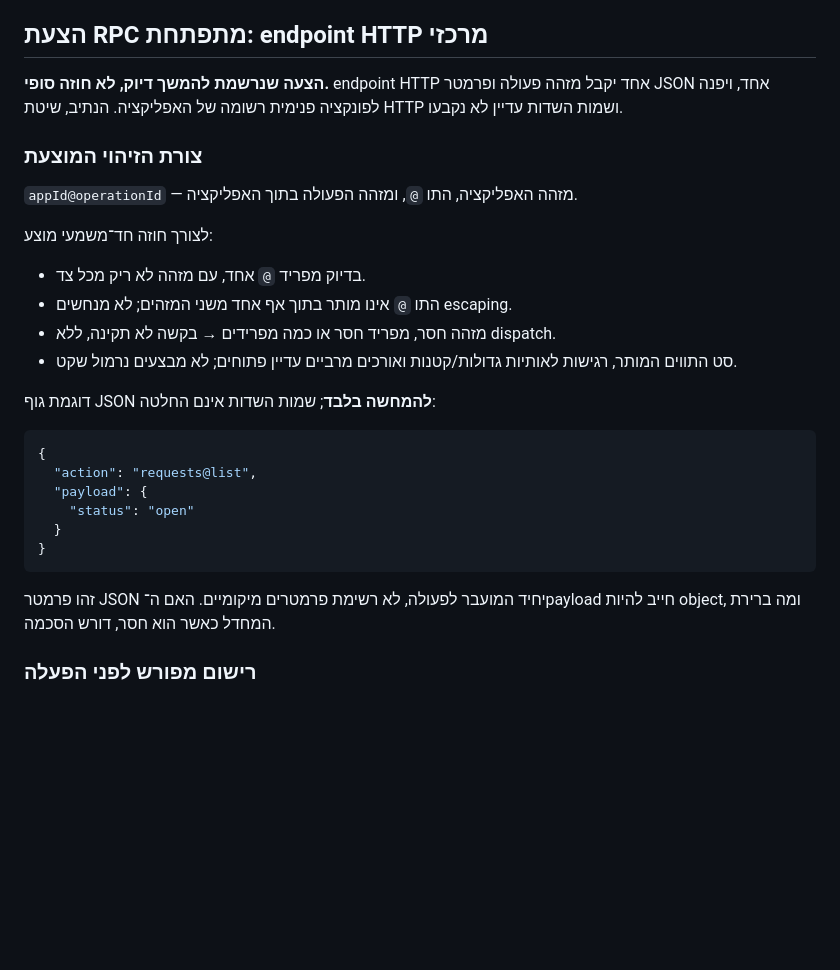
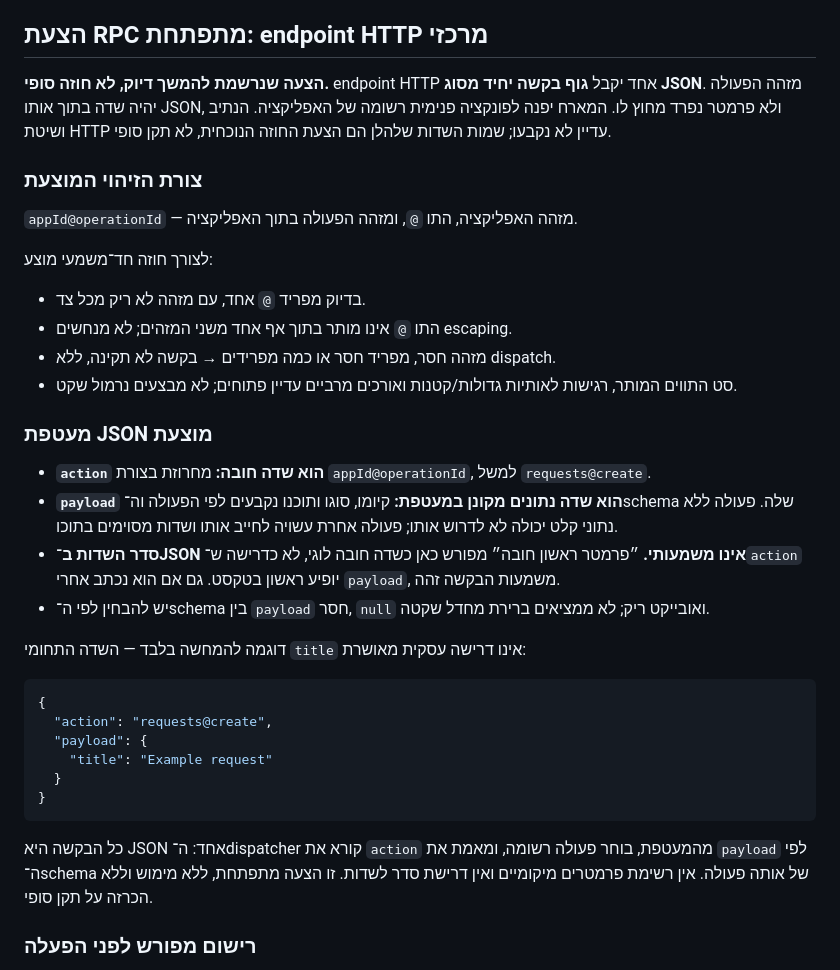
Before and after one commit to avi-the-coach/module-federation-demo, a Markdown page: docs/system-concept.md, the part around the change. GitHub-like rendering; blank space fills up the shorter version.

Commit message:
docs: refine RPC request as JSON envelope with required action

````diff
--- a/docs/system-concept.md
+++ b/docs/system-concept.md
@@ -42,7 +42,7 @@ flowchart TD
 
 ## הצעת RPC מתפתחת: endpoint HTTP מרכזי
 
-**הצעה שנרשמת להמשך דיוק, לא חוזה סופי.** endpoint HTTP אחד יקבל מזהה פעולה ופרמטר JSON אחד, ויפנה לפונקציה פנימית רשומה של האפליקציה. הנתיב, שיטת HTTP ושמות השדות עדיין לא נקבעו.
+**הצעה שנרשמת להמשך דיוק, לא חוזה סופי.** endpoint HTTP אחד יקבל **גוף בקשה יחיד מסוג JSON**. מזהה הפעולה יהיה שדה בתוך אותו JSON, ולא פרמטר נפרד מחוץ לו. המארח יפנה לפונקציה פנימית רשומה של האפליקציה. הנתיב ושיטת HTTP עדיין לא נקבעו; שמות השדות שלהלן הם הצעת החוזה הנוכחית, לא תקן סופי.
 
 ### צורת הזיהוי המוצעת
 
@@ -54,18 +54,25 @@ flowchart TD
 - מזהה חסר, מפריד חסר או כמה מפרידים → בקשה לא תקינה, ללא dispatch.
 - סט התווים המותר, רגישות לאותיות גדולות/קטנות ואורכים מרביים עדיין פתוחים; לא מבצעים נרמול שקט.
 
-דוגמת גוף JSON **להמחשה בלבד**; שמות השדות אינם החלטה:
+### מעטפת JSON מוצעת
+
+- **`action` הוא שדה חובה:** מחרוזת בצורת `appId@operationId`, למשל `requests@create`.
+- **`payload` הוא שדה נתונים מקונן במעטפת:** קיומו, סוגו ותוכנו נקבעים לפי הפעולה וה־schema שלה. פעולה ללא נתוני קלט יכולה לא לדרוש אותו; פעולה אחרת עשויה לחייב אותו ושדות מסוימים בתוכו.
+- **סדר השדות ב־JSON אינו משמעותי.** ״פרמטר ראשון חובה״ מפורש כאן כשדה חובה לוגי, לא כדרישה ש־`action` יופיע ראשון בטקסט. גם אם הוא נכתב אחרי `payload`, משמעות הבקשה זהה.
+- יש להבחין לפי ה־schema בין `payload` חסר, `null` ואובייקט ריק; לא ממציאים ברירת מחדל שקטה.
+
+דוגמה להמחשה בלבד — השדה התחומי `title` אינו דרישה עסקית מאושרת:
 
 ```json
 {
-  "action": "requests@list",
+  "action": "requests@create",
   "payload": {
-    "status": "open"
+    "title": "Example request"
   }
 }
 ```
 
-זהו פרמטר JSON יחיד המועבר לפעולה, לא רשימת פרמטרים מיקומיים. האם ה־payload חייב להיות object, ומה ברירת המחדל כאשר הוא חסר, דורש הסכמה.
+כל הבקשה היא JSON אחד: ה־dispatcher קורא את `action` מהמעטפת, בוחר פעולה רשומה, ומאמת את `payload` לפי ה־schema של אותה פעולה. אין רשימת פרמטרים מיקומיים ואין דרישת סדר לשדות. זו הצעה מתפתחת, ללא מימוש וללא הכרזה על תקן סופי.
 
 ### רישום מפורש לפני הפעלה
 
````
